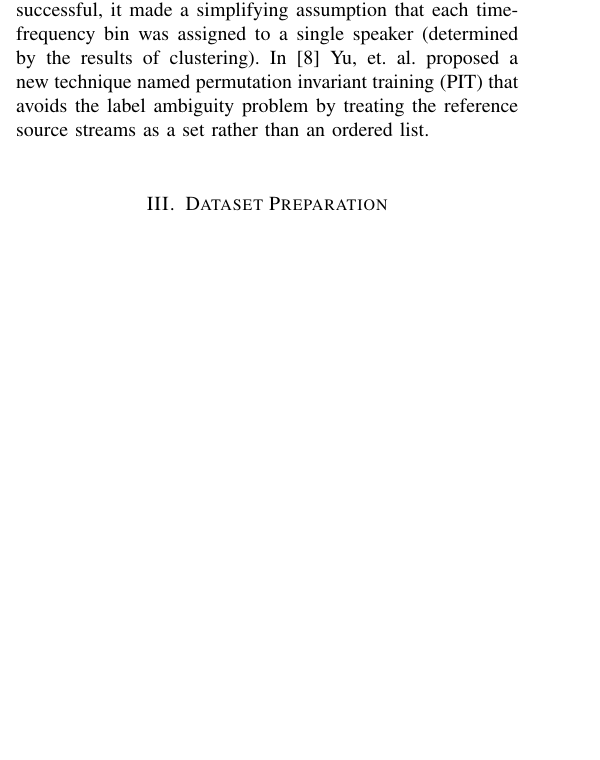
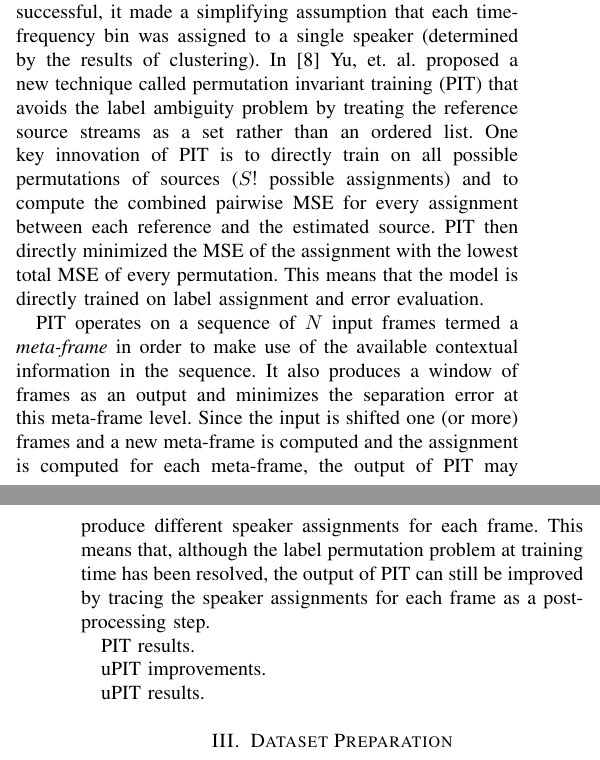
Before and after one commit to jonathanbranam/speech-segmentation-project, a LaTeX paper (paper/main.tex): part of one column of page 1 of 3 before the commit and two parts of the columns of pages 1 and 2 of 3 after it, the two joined at a grey line, cut so that both start at the same text, the shorter picture padded with empty space. Compiled offline with pdfLaTeX.

Commit message:
PIT summary.

```diff
--- a/paper/main.tex
+++ b/paper/main.tex
@@ -164,7 +164,15 @@ This work is also important because it introduced a new training dataset for the
 
 The Deep Clustering technique achieved Signal-to-Distortion (SDR) improvements of up to 6 dB which outperformed their baseline of an oracle NMF approach of 5 dB SDR which was trained on the clean speaker sources. It is worth noting the these initial results were improved to 10.3 dB by further optimization of the model by using a deeper architecture, a longer temporal context, and improving the regularization of the network by \cite{DBLP:journals/corr/IsikRCWH16}. This advancement shows the improvements possible by tuning hyper-parameters of a deep learning model when applied to the task of speaker diarization.
 
-One of the biggest problems plaguing deep learning techniques in source separation is the \textit{label permutation problem} which is that most separation algorithms must provide the reference magnitudes to the output layers of the network to compute the error. The ordering of these source streams is ambiguous and imposes an outside and unnecessary constraint on the training process. Note that DPCL, discussed above, avoids this problem due to its treatment of the source separation problem as a partitioning problem. Although DPCL was successful, it made a simplifying assumption that each time-frequency bin was assigned to a single speaker (determined by the results of clustering). In \cite{DBLP:journals/corr/YuKTJ16} Yu, et. al. proposed a new technique named permutation invariant training (PIT) that avoids the label ambiguity problem by treating the reference source streams as a set rather than an ordered list.
+One of the biggest problems plaguing deep learning techniques in source separation is the \textit{label permutation problem} which is that most separation algorithms must provide the reference magnitudes to the output layers of the network to compute the error. The ordering of these source streams is ambiguous and imposes an outside and unnecessary constraint on the training process. Note that DPCL, discussed above, avoids this problem due to its treatment of the source separation problem as a partitioning problem. Although DPCL was successful, it made a simplifying assumption that each time-frequency bin was assigned to a single speaker (determined by the results of clustering). In \cite{DBLP:journals/corr/YuKTJ16} Yu, et. al. proposed a new technique called permutation invariant training (PIT) that avoids the label ambiguity problem by treating the reference source streams as a set rather than an ordered list. One key innovation of PIT is to directly train on all possible permutations of sources ($S!$ possible assignments) and to compute the combined pairwise MSE for every assignment between each reference and the estimated source. PIT then directly minimized the MSE of the assignment with the lowest total MSE of every permutation. This means that the model is directly trained on label assignment and error evaluation.
+
+PIT operates on a sequence of $N$ input frames termed a \textit{meta-frame} in order to make use of the available contextual information in the sequence. It also produces a window of frames as an output and minimizes the separation error at this meta-frame level. Since the input is shifted one (or more) frames and a new meta-frame is computed and the assignment is computed for each meta-frame, the output of PIT may produce different speaker assignments for each frame. This means that, although the label permutation problem at training time has been resolved, the output of PIT can still be improved by tracing the speaker assignments for each frame as a post-processing step.
+
+PIT results.
+
+uPIT improvements.
+
+uPIT results.
 
 
 
```
